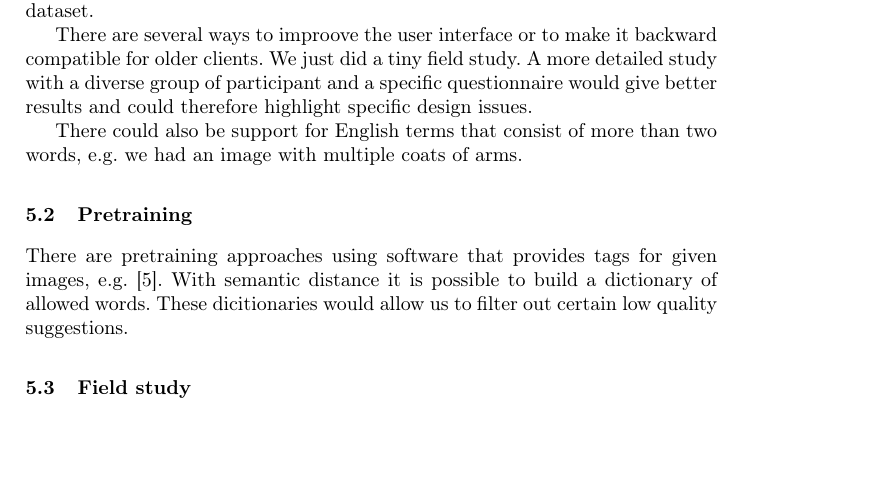
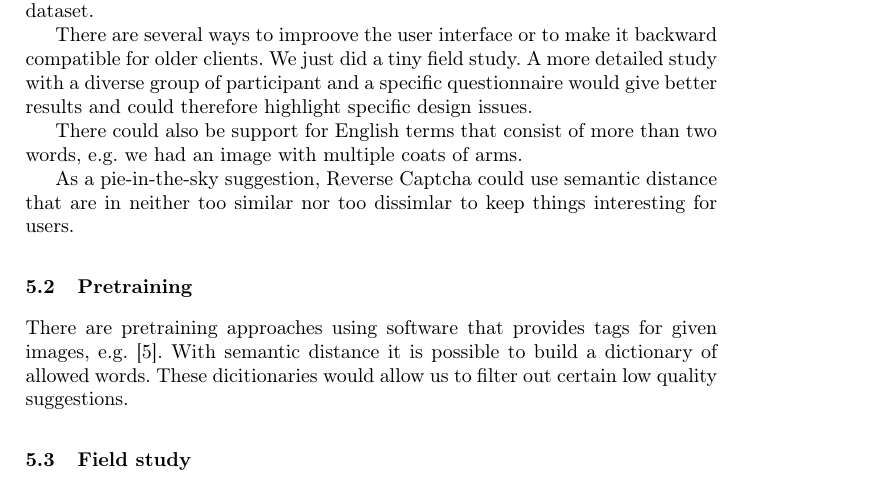
Before and after one commit to muesal/annotation-competition, a LaTeX paper (docs/report/seminar-proceedings/proceedings.tex, which reads docs/report/seminar-proceedings/reportContent/sections/conclusion.tex): part of page 8 of 9, cut so that both start at the same text, the shorter picture padded with empty space. Compiled offline with pdfLaTeX; a LaTeX package or settings file that is missing is left out.

Commit message:
Add utopian pipe dream

```diff
--- a/docs/report/seminar-proceedings/reportContent/sections/conclusion.tex
+++ b/docs/report/seminar-proceedings/reportContent/sections/conclusion.tex
@@ -9,6 +9,9 @@ A core functionallity that is currently missing is a penalty for misclassified i
 There are several ways to improove the user interface or to make it backward compatible for older clients. We just did a tiny field study. A more detailed study with a diverse group of participant and a specific questionnaire would give better results and could therefore highlight specific design issues.
 
 There could also be support for English terms that consist of more than two words, e.g. we had an image with multiple coats of arms.
+
+As a pie-in-the-sky suggestion, Reverse Captcha could use semantic distance that are in neither too similar nor too dissimlar to keep things interesting for users.
+
 
 \subsection{Pretraining}
 \label{g14:sec:conclusion:pretraining}
```
